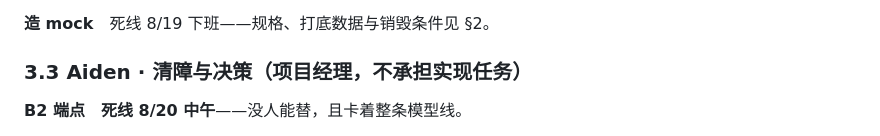
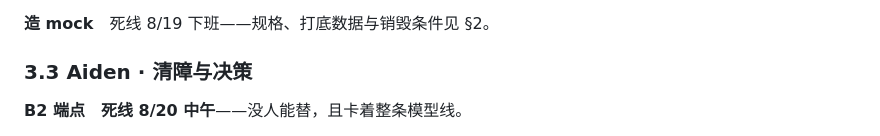
Before and after one commit to YongjianWan/chuanweibiao-agent, a Markdown page: docs/分工与排期.md, the part around the change. Rendered like a GitHub page.

Commit message:
docs: 同步分工与排期文档的当前修改

```diff
--- a/docs/分工与排期.md
+++ b/docs/分工与排期.md
@@ -206,7 +206,7 @@ T8 产出带 `bidder` / `item_id` 的真实证据包后（8/20 中午），前
 
 **造 mock**　死线 8/19 下班——规格、打底数据与销毁条件见 §2。
 
-### 3.3 Aiden · 清障与决策（项目经理，不承担实现任务）
+### 3.3 Aiden · 清障与决策
 
 **B2 端点**　**死线 8/20 中午**——没人能替，且卡着整条模型线。
 
```
